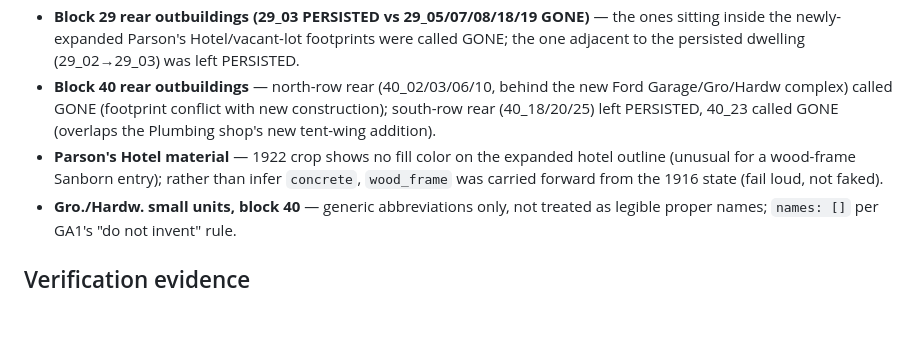
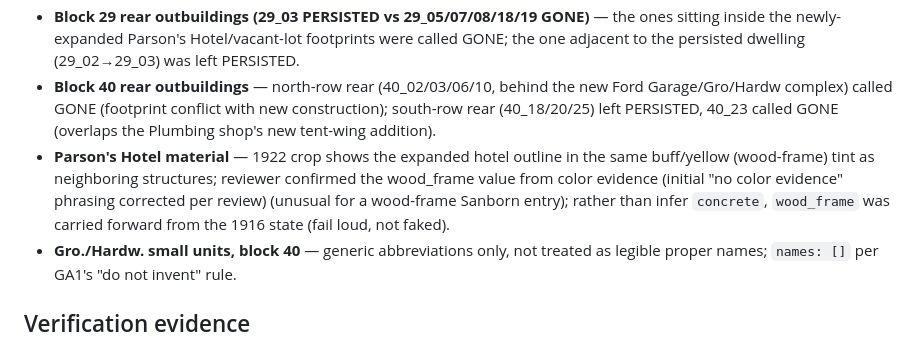
Before and after one commit to jadavenp/mappa, a Markdown page: docs/trace-reports/anchorage-1922-reconcile.md, the part around the change. Rendered like a GitHub page; blank space fills up the shorter version.

Commit message:
Correct Parson's Hotel material rationale in reconcile report per review
Co-Authored-By: Claude Fable 5 <noreply@anthropic.com>

```diff
--- a/docs/trace-reports/anchorage-1922-reconcile.md
+++ b/docs/trace-reports/anchorage-1922-reconcile.md
@@ -63,7 +63,7 @@ total Features after reconcile.
 - **South-row rear outbuildings, blocks 28 (28_11/12/15/17/18/22/23/24/26/27/28)** — smaller sheds/outbuildings behind the south (4th Ave) frontage row were left PERSISTED by default (identical position, no visible evidence of clearing) per the methodology's ambiguous-outbuilding rule.
 - **Block 29 rear outbuildings (29_03 PERSISTED vs 29_05/07/08/18/19 GONE)** — the ones sitting inside the newly-expanded Parson's Hotel/vacant-lot footprints were called GONE; the one adjacent to the persisted dwelling (29_02→29_03) was left PERSISTED.
 - **Block 40 rear outbuildings** — north-row rear (40_02/03/06/10, behind the new Ford Garage/Gro/Hardw complex) called GONE (footprint conflict with new construction); south-row rear (40_18/20/25) left PERSISTED, 40_23 called GONE (overlaps the Plumbing shop's new tent-wing addition).
-- **Parson's Hotel material** — 1922 crop shows no fill color on the expanded hotel outline (unusual for a wood-frame Sanborn entry); rather than infer `concrete`, `wood_frame` was carried forward from the 1916 state (fail loud, not faked).
+- **Parson's Hotel material** — 1922 crop shows the expanded hotel outline in the same buff/yellow (wood-frame) tint as neighboring structures; reviewer confirmed the wood_frame value from color evidence (initial "no color evidence" phrasing corrected per review) (unusual for a wood-frame Sanborn entry); rather than infer `concrete`, `wood_frame` was carried forward from the 1916 state (fail loud, not faked).
 - **Gro./Hardw. small units, block 40** — generic abbreviations only, not treated as legible proper names; `names: []` per GA1's "do not invent" rule.
 
 ## Verification evidence
```
